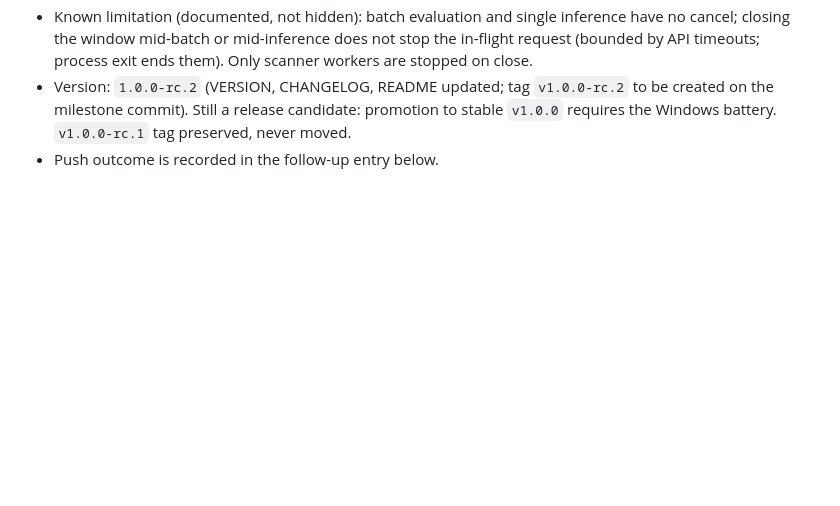
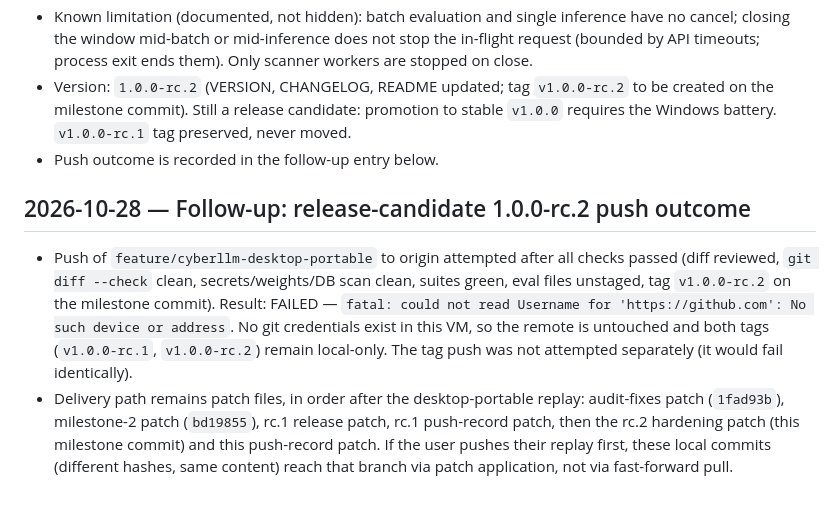
Before and after one commit to UchihaTheGOD/SentientAI, a Markdown page: DEVELOPMENT_LOG.md, the part around the change. Drawn GitHub-style; blank space fills up the shorter version.

Commit message:
Record release-candidate 1.0.0-rc.2 push outcome (blocked, local-only)

```diff
--- a/DEVELOPMENT_LOG.md
+++ b/DEVELOPMENT_LOG.md
@@ -188,3 +188,24 @@ are pre-existing working-tree churn and must NEVER be committed.
   release candidate: promotion to stable `v1.0.0` requires the
   Windows battery. `v1.0.0-rc.1` tag preserved, never moved.
 - Push outcome is recorded in the follow-up entry below.
+
+## 2026-10-28 — Follow-up: release-candidate 1.0.0-rc.2 push outcome
+
+- Push of `feature/cyberllm-desktop-portable` to origin attempted
+  after all checks passed (diff reviewed, `git diff --check`
+  clean, secrets/weights/DB scan clean, suites green, eval files
+  unstaged, tag `v1.0.0-rc.2` on the milestone commit).
+  Result: FAILED — `fatal: could not read Username for
+  'https://github.com': No such device or address`. No git
+  credentials exist in this VM, so the remote is untouched and
+  both tags (`v1.0.0-rc.1`, `v1.0.0-rc.2`) remain local-only. The
+  tag push was not attempted separately (it would fail
+  identically).
+- Delivery path remains patch files, in order after the
+  desktop-portable replay: audit-fixes patch (`1fad93b`),
+  milestone-2 patch (`bd19855`), rc.1 release patch, rc.1
+  push-record patch, then the rc.2 hardening patch (this
+  milestone commit) and this push-record patch. If the user pushes
+  their replay first, these local commits (different hashes, same
+  content) reach that branch via patch application, not via
+  fast-forward pull.
```
